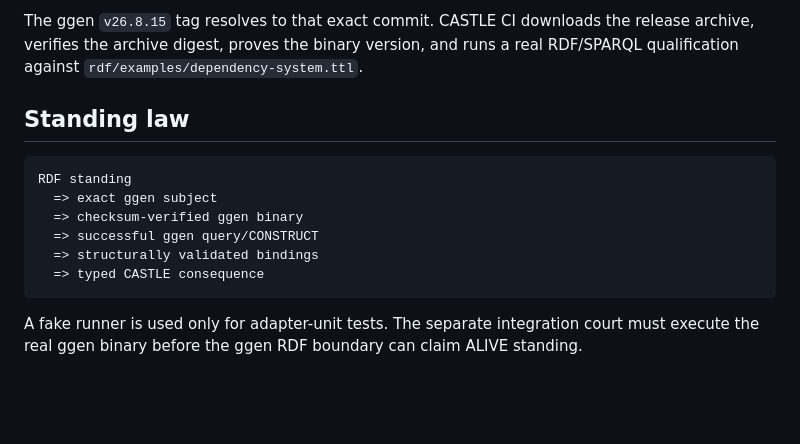
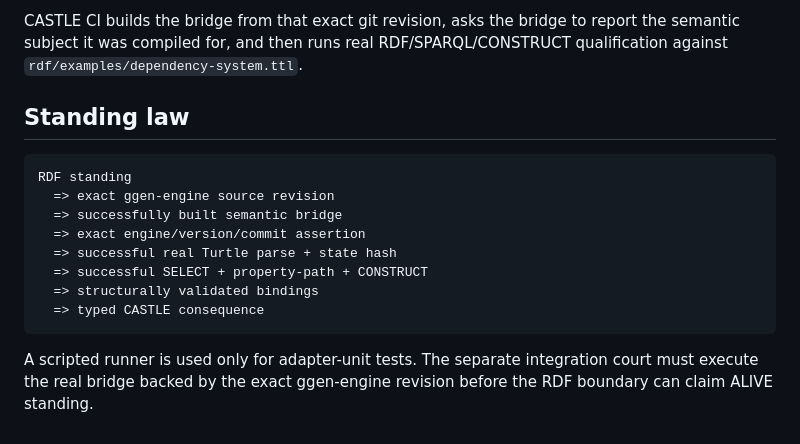
Before and after one commit to seanchatmangpt/castle, a Markdown page: docs/GGEN_RDF_CONTROL_PLANE.md, the part around one of its changes. Rendered like a GitHub page; blank space fills up the shorter version.

````diff
--- a/docs/GGEN_RDF_CONTROL_PLANE.md
+++ b/docs/GGEN_RDF_CONTROL_PLANE.md
@@ -62,15 +72,17 @@ The process runner uses direct `spawn()` with `shell: false`, time and output bo
 
-The ggen `v26.8.15` tag resolves to that exact commit. CASTLE CI downloads the release archive, verifies the archive digest, proves the binary version, and runs a real RDF/SPARQL qualification against `rdf/examples/dependency-system.ttl`.
+CASTLE CI builds the bridge from that exact git revision, asks the bridge to report the semantic subject it was compiled for, and then runs real RDF/SPARQL/CONSTRUCT qualification against `rdf/examples/dependency-system.ttl`.
 
 ## Standing law
 
 ```text
 RDF standing
-  => exact ggen subject
-  => checksum-verified ggen binary
-  => successful ggen query/CONSTRUCT
+  => exact ggen-engine source revision
+  => successfully built semantic bridge
+  => exact engine/version/commit assertion
+  => successful real Turtle parse + state hash
+  => successful SELECT + property-path + CONSTRUCT
   => structurally validated bindings
   => typed CASTLE consequence
 ```
 
-A fake runner is used only for adapter-unit tests. The separate integration court must execute the real ggen binary before the ggen RDF boundary can claim ALIVE standing.
+A scripted runner is used only for adapter-unit tests. The separate integration court must execute the real bridge backed by the exact ggen-engine revision before the RDF boundary can claim ALIVE standing.
````
Also changed, not shown: other parts of docs/GGEN_RDF_CONTROL_PLANE.md (+26 -16 lines).
